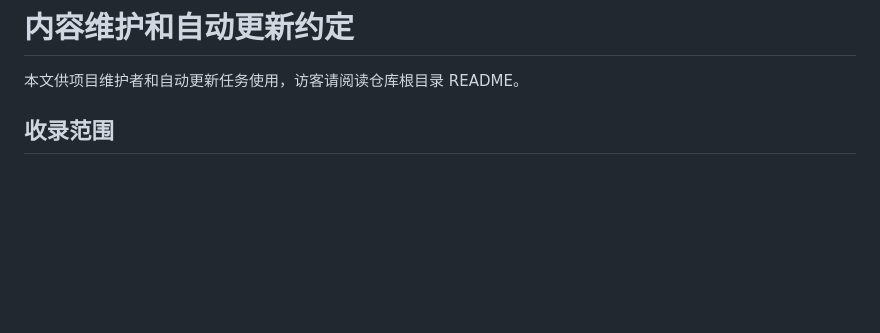
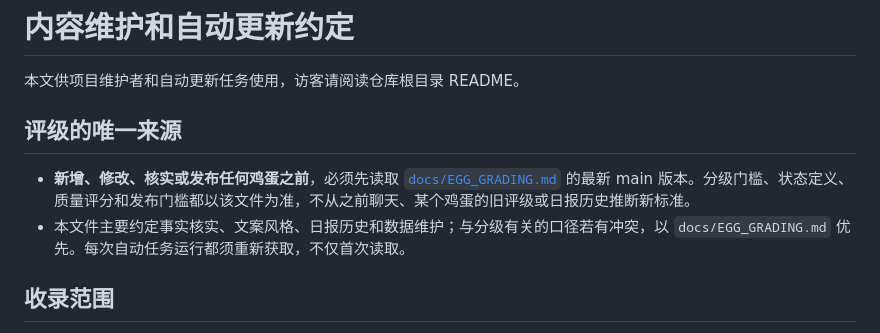
Before and after one commit to if-u-can/free-ai-credits, a Markdown page: docs/CONTENT_GUIDE.md, the part around the change. Drawn GitHub-style; blank space fills up the shorter version.

Commit message:
docs: require all content jobs to read the canonical egg grading policy

```diff
--- a/docs/CONTENT_GUIDE.md
+++ b/docs/CONTENT_GUIDE.md
@@ -1,6 +1,11 @@
 # 内容维护和自动更新约定
 
 本文供项目维护者和自动更新任务使用，访客请阅读仓库根目录 README。
+
+## 评级的唯一来源
+
+- **新增、修改、核实或发布任何鸡蛋之前**，必须先读取 [`docs/EGG_GRADING.md`](./EGG_GRADING.md) 的最新 main 版本。分级门槛、状态定义、质量评分和发布门槛都以该文件为准，不从之前聊天、某个鸡蛋的旧评级或日报历史推断新标准。
+- 本文件主要约定事实核实、文案风格、日报历史和数据维护；与分级有关的口径若有冲突，以 `docs/EGG_GRADING.md` 优先。每次自动任务运行都须重新获取，不仅首次读取。
 
 ## 收录范围
 
```
